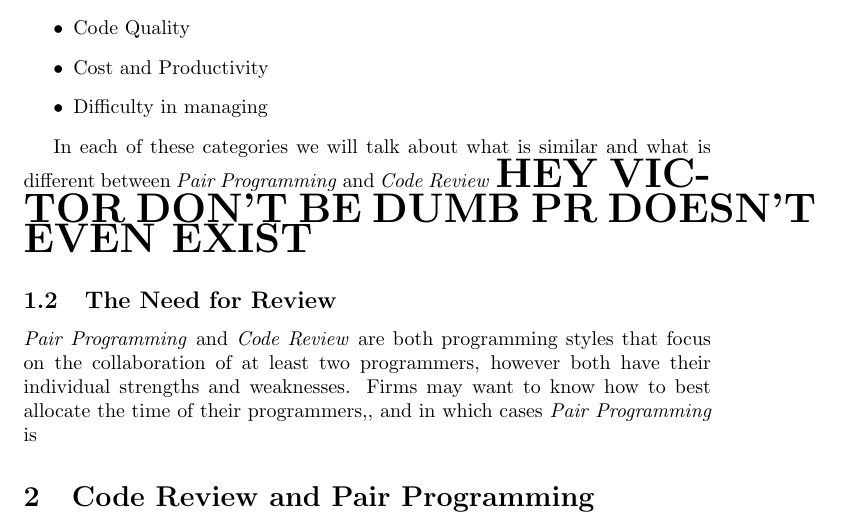
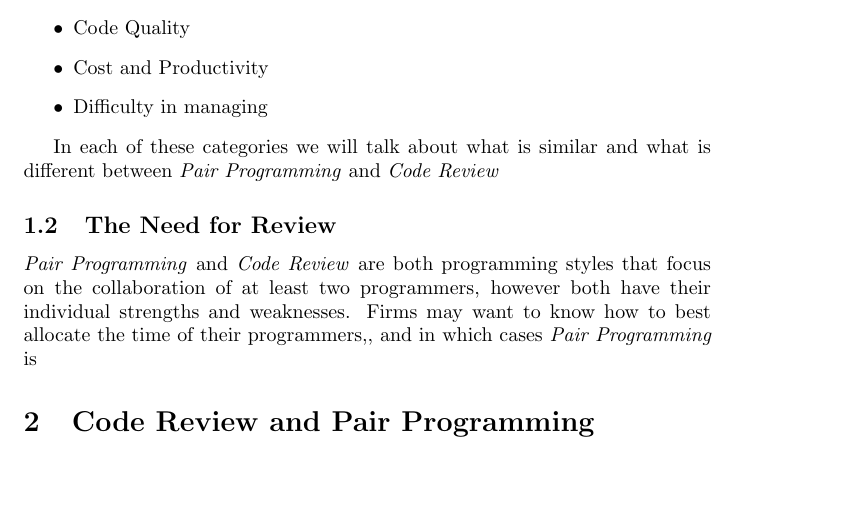
Before and after one commit to mirhagk/2I03Assign5, a LaTeX problem sheet (Assignment5Written.tex): part of page 2 of 5, cut so that both start at the same text, the shorter picture padded with empty space. Compiled offline with pdfLaTeX.

Commit message:
Removed PR

```diff
--- a/Assignment5Written.tex
+++ b/Assignment5Written.tex
@@ -31,7 +31,7 @@ In this document we shall be comparing \PP and \CR. We will briefly give an over
 \item Difficulty in managing
 \end{itemize}
 
-In each of these categories we will talk about what is similar and what is different between \PP and \CR \PR
+In each of these categories we will talk about what is similar and what is different between \PP and \CR
 
 \subsection{The Need for Review}
 \PP and \CR are both programming styles that focus on the collaboration of at least two programmers, however both have their individual strengths and weaknesses. Firms may want to know how to best allocate the time of their programmers,, and in which cases \PP is
```
